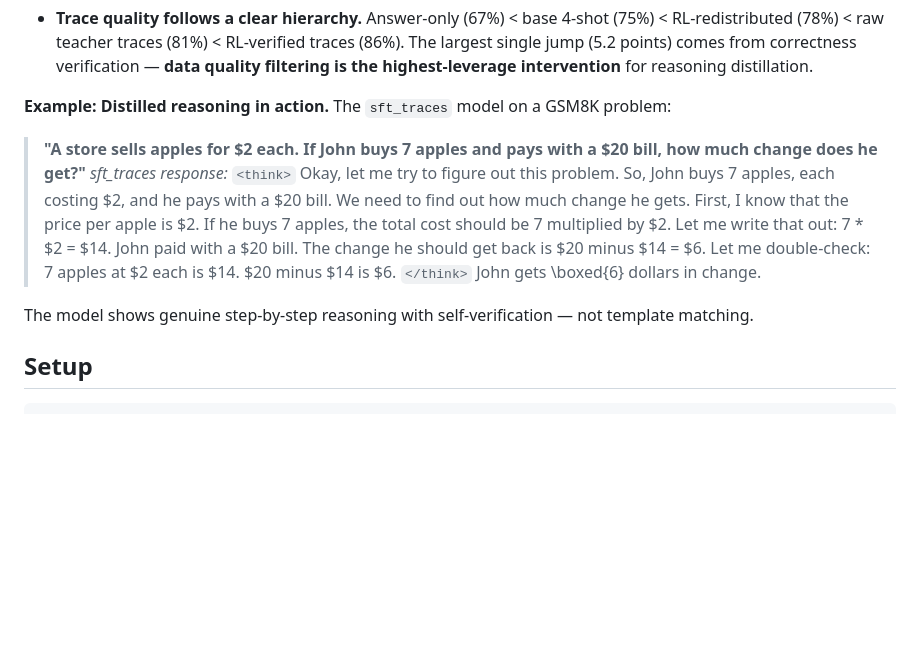
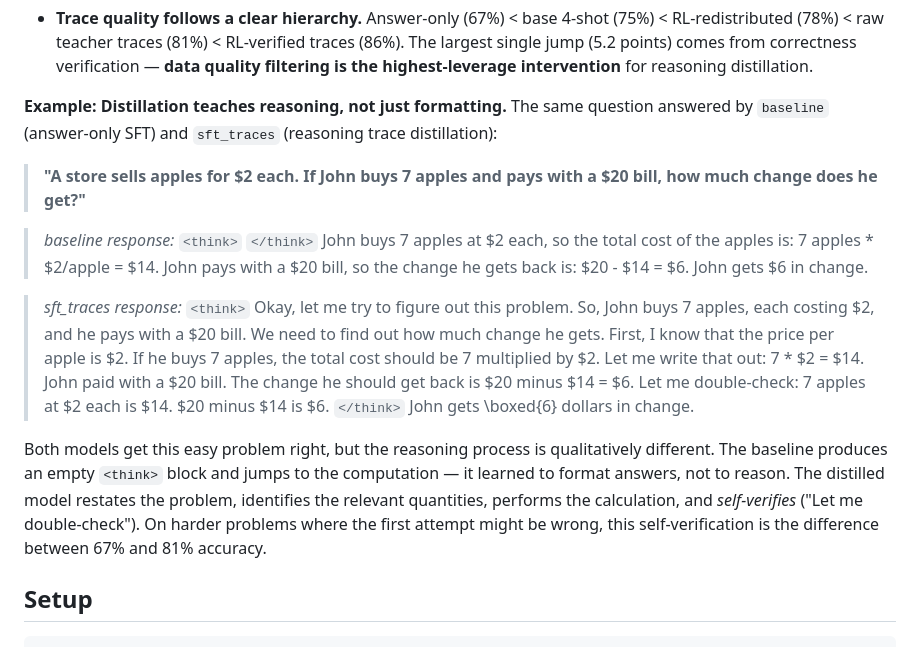
Before and after one commit to MaxiRuess/reasoning-distillation-grpo, a Markdown page: README.md, the part around the change. Drawn GitHub-style; blank space fills up the shorter version.

Commit message:
Added a thinking example to the ReadMe

```diff
--- a/README.md
+++ b/README.md
@@ -53,12 +53,18 @@ For reference, Qwen3-1.7B base achieves 75.4% on GSM8K with 4-shot chain-of-thou
 
 - **Trace quality follows a clear hierarchy.** Answer-only (67%) < base 4-shot (75%) < RL-redistributed (78%) < raw teacher traces (81%) < RL-verified traces (86%). The largest single jump (5.2 points) comes from correctness verification — **data quality filtering is the highest-leverage intervention** for reasoning distillation.
 
-**Example: Distilled reasoning in action.** The `sft_traces` model on a GSM8K problem:
+**Example: Distillation teaches reasoning, not just formatting.** The same question answered by `baseline` (answer-only SFT) and `sft_traces` (reasoning trace distillation):
 
 > **"A store sells apples for $2 each. If John buys 7 apples and pays with a $20 bill, how much change does he get?"**
-> *sft_traces response:* `<think>` Okay, let me try to figure out this problem. So, John buys 7 apples, each costing $2, and he pays with a $20 bill. We need to find out how much change he gets. First, I know that the price per apple is $2. If he buys 7 apples, the total cost should be 7 multiplied by $2. Let me write that out: 7 * $2 = $14. John paid with a $20 bill. The change he should get back is $20 minus $14 = $6. Let me double-check: 7 apples at $2 each is $14. $20 minus $14 is $6. `</think>` John gets \boxed{6} dollars in change.
 
-The model shows genuine step-by-step reasoning with self-verification — not template matching.
+> *baseline response:*
+> `<think>` `</think>`
+> John buys 7 apples at $2 each, so the total cost of the apples is: 7 apples * $2/apple = $14. John pays with a $20 bill, so the change he gets back is: $20 - $14 = $6. John gets $6 in change.
+
+> *sft_traces response:*
+> `<think>` Okay, let me try to figure out this problem. So, John buys 7 apples, each costing $2, and he pays with a $20 bill. We need to find out how much change he gets. First, I know that the price per apple is $2. If he buys 7 apples, the total cost should be 7 multiplied by $2. Let me write that out: 7 * $2 = $14. John paid with a $20 bill. The change he should get back is $20 minus $14 = $6. Let me double-check: 7 apples at $2 each is $14. $20 minus $14 is $6. `</think>` John gets \boxed{6} dollars in change.
+
+Both models get this easy problem right, but the reasoning process is qualitatively different. The baseline produces an empty `<think>` block and jumps to the computation — it learned to format answers, not to reason. The distilled model restates the problem, identifies the relevant quantities, performs the calculation, and *self-verifies* ("Let me double-check"). On harder problems where the first attempt might be wrong, this self-verification is the difference between 67% and 81% accuracy.
 
 ## Setup
 
```
